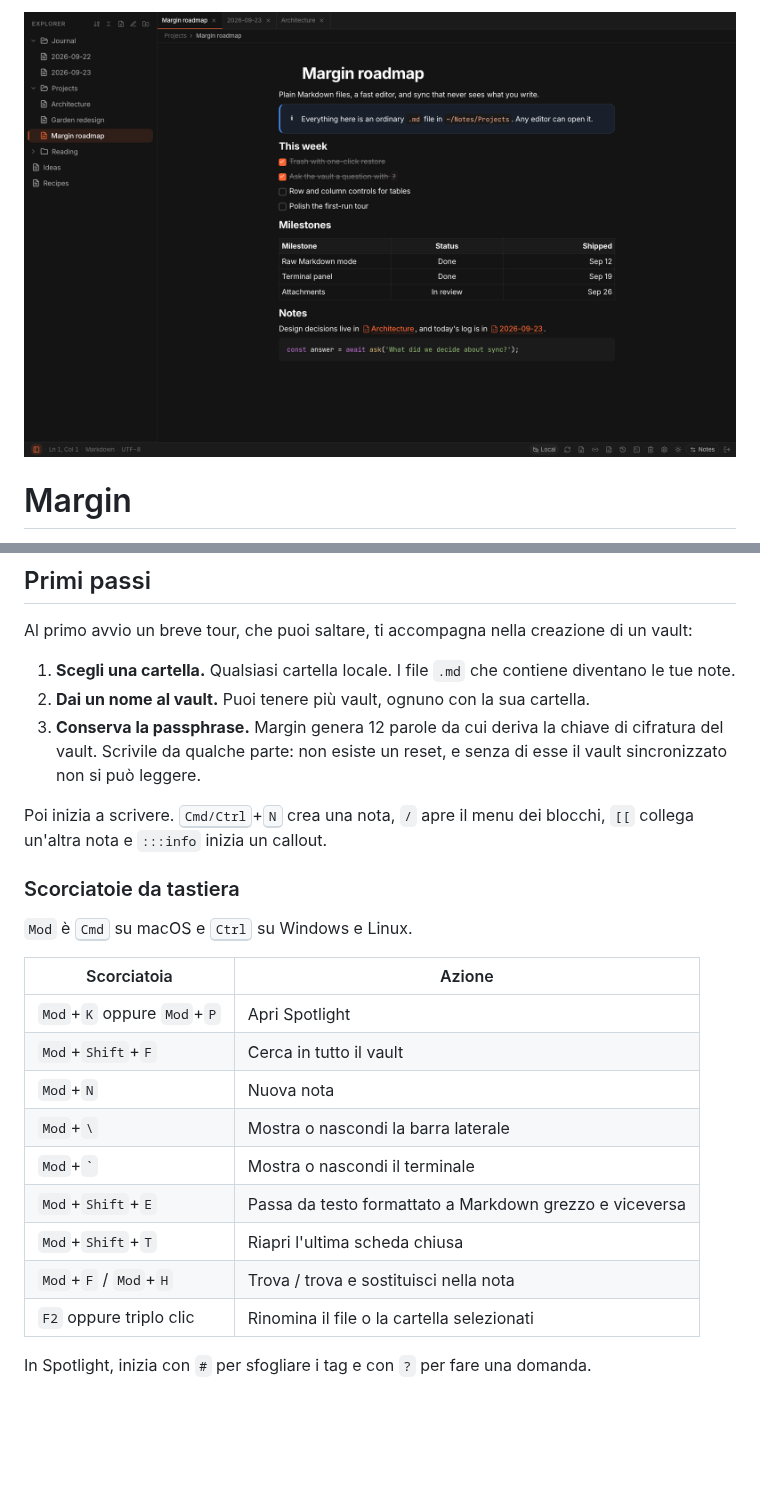
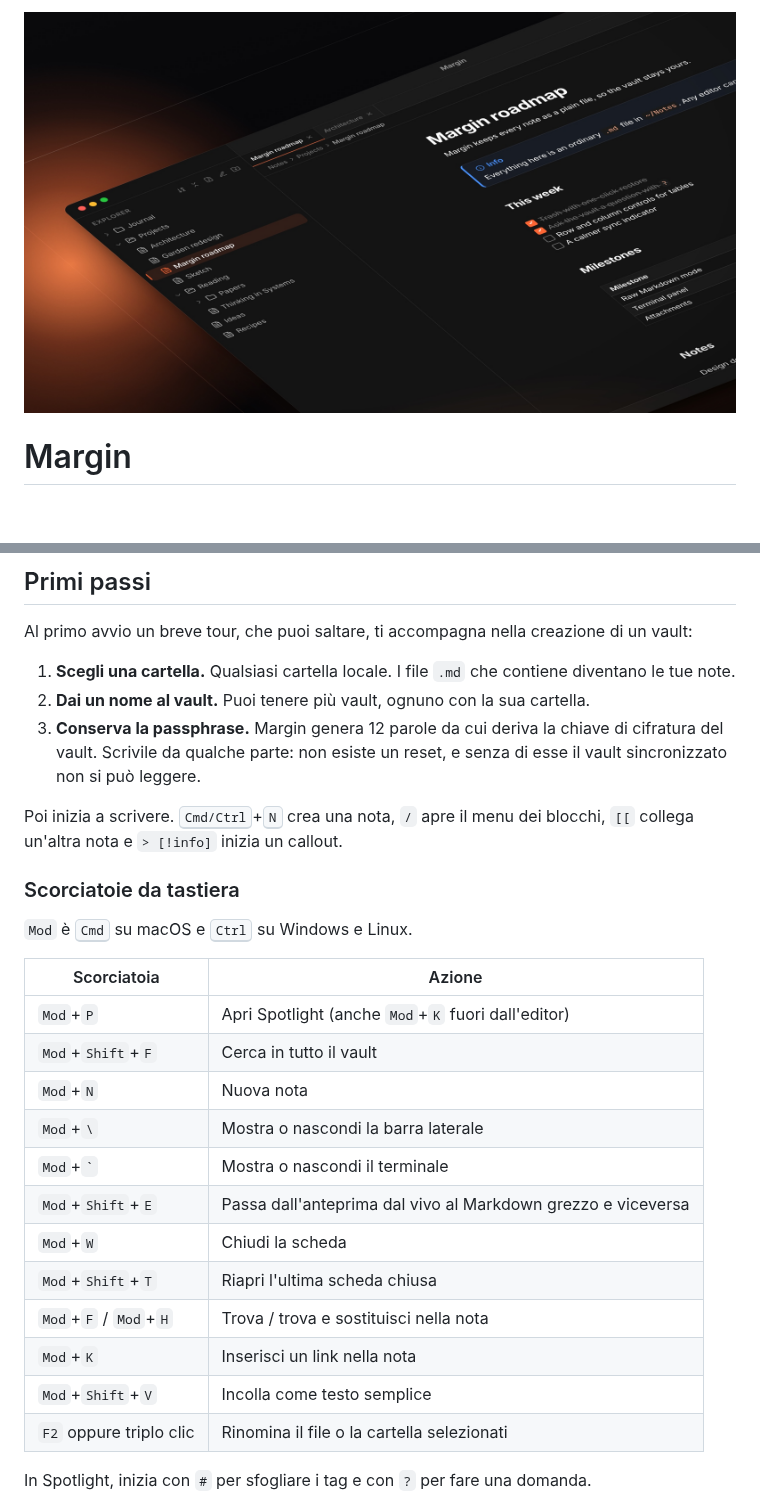
Before and after one commit to lowsbarrel/margin, a Markdown page: README-IT.md, 2 parts joined by grey strips. Rendered like a GitHub page; pictures changed too: media/hero.jpg (added), media/screenshot.png (deleted); blank space fills up the shorter version.

```diff
--- a/README-IT.md
+++ b/README-IT.md
@@ -1,4 +1,4 @@
-<img width="1800" height="1125" alt="Margin con una nota aperta nell'editor e l'albero dei file a sinistra" src="media/screenshot.png" />
+<img width="2400" height="1350" alt="Margin su macOS, con una nota aperta nell'editor e l'albero dei file a sinistra" src="media/hero.jpg" />
 
 <br />
 <p align="center">
@@ -75,7 +75,7 @@ Al primo avvio un breve tour, che puoi saltare, ti accompagna nella creazione di
 2. **Dai un nome al vault.** Puoi tenere più vault, ognuno con la sua cartella.
 3. **Conserva la passphrase.** Margin genera 12 parole da cui deriva la chiave di cifratura del vault. Scrivile da qualche parte: non esiste un reset, e senza di esse il vault sincronizzato non si può leggere.
 
-Poi inizia a scrivere. <kbd>Cmd/Ctrl</kbd>+<kbd>N</kbd> crea una nota, `/` apre il menu dei blocchi, `[[` collega un'altra nota e `:::info` inizia un callout.
+Poi inizia a scrivere. <kbd>Cmd/Ctrl</kbd>+<kbd>N</kbd> crea una nota, `/` apre il menu dei blocchi, `[[` collega un'altra nota e `> [!info]` inizia un callout.
 
 ### Scorciatoie da tastiera
 
@@ -83,14 +83,17 @@ Poi inizia a scrivere. <kbd>Cmd/Ctrl</kbd>+<kbd>N</kbd> crea una nota, `/` apre
 
 |Scorciatoia|Azione|
 |---|---|
-|`Mod`+`K` oppure `Mod`+`P`|Apri Spotlight|
+|`Mod`+`P`|Apri Spotlight (anche `Mod`+`K` fuori dall'editor)|
 |`Mod`+`Shift`+`F`|Cerca in tutto il vault|
 |`Mod`+`N`|Nuova nota|
 |`Mod`+`\`|Mostra o nascondi la barra laterale|
 |`Mod`+`` ` ``|Mostra o nascondi il terminale|
-|`Mod`+`Shift`+`E`|Passa da testo formattato a Markdown grezzo e viceversa|
+|`Mod`+`Shift`+`E`|Passa dall'anteprima dal vivo al Markdown grezzo e viceversa|
+|`Mod`+`W`|Chiudi la scheda|
 |`Mod`+`Shift`+`T`|Riapri l'ultima scheda chiusa|
 |`Mod`+`F` / `Mod`+`H`|Trova / trova e sostituisci nella nota|
+|`Mod`+`K`|Inserisci un link nella nota|
+|`Mod`+`Shift`+`V`|Incolla come testo semplice|
 |`F2` oppure triplo clic|Rinomina il file o la cartella selezionati|
 
 In Spotlight, inizia con `#` per sfogliare i tag e con `?` per fare una domanda.
```
Also changed, not shown: other parts of README-IT.md (+2 -2 lines), README.md (+9 -6 lines).
